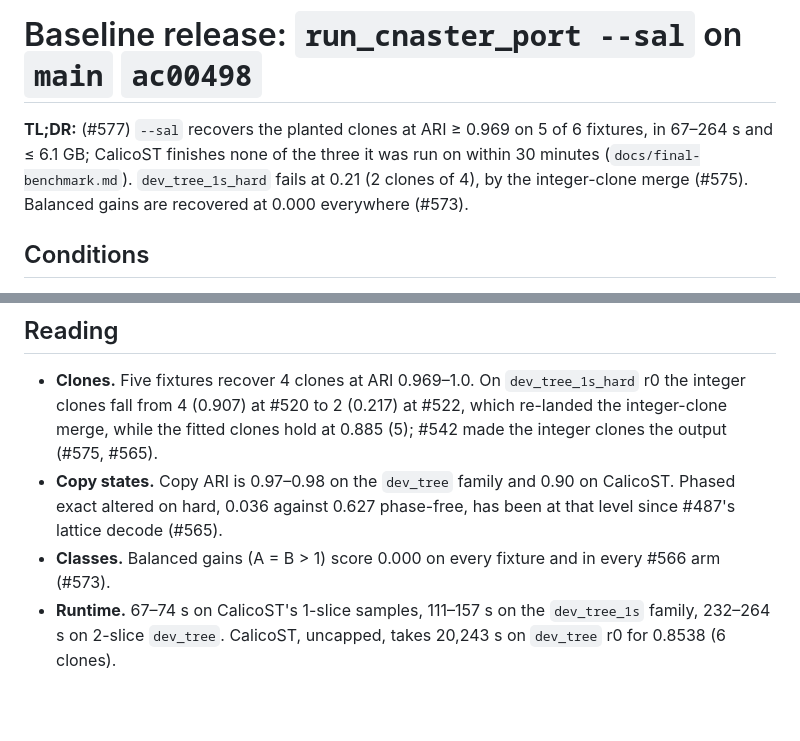
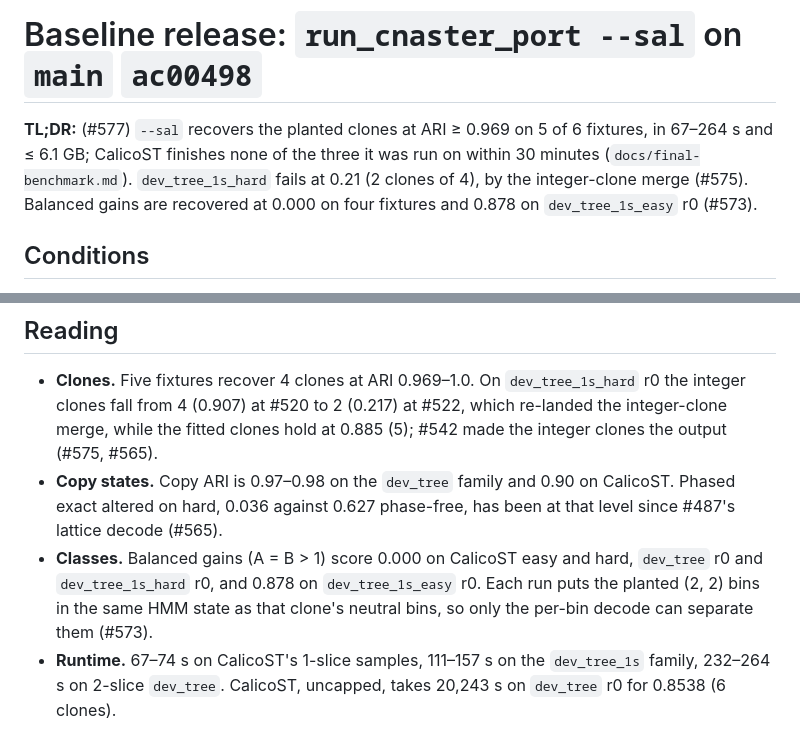
Before and after one commit to michaelJwilson/port, a Markdown page: docs/baseline-release.md, 2 parts joined by grey strips. GitHub-like rendering; blank space fills up the shorter version.

Commit message:
baseline-release: balanced gains are 0.878 on dev_tree_1s_easy r0, not 0 everywhere (#573)
Co-Authored-By: Claude Opus 5.5 <noreply@anthropic.com>
Claude-Session: https://claude.ai/code/session_013R45AV845g3YiWXZGEDB8u

```diff
--- a/docs/baseline-release.md
+++ b/docs/baseline-release.md
@@ -4,7 +4,8 @@
 fixtures, in 67–264 s and ≤ 6.1 GB; CalicoST finishes none of the three it was
 run on within 30 minutes (`docs/final-benchmark.md`). `dev_tree_1s_hard`
 fails at 0.21 (2 clones of 4), by the integer-clone merge (#575). Balanced
-gains are recovered at 0.000 everywhere (#573).
+gains are recovered at 0.000 on four fixtures and 0.878 on
+`dev_tree_1s_easy` r0 (#573).
 
 ## Conditions
 
@@ -58,8 +59,11 @@ clones.
 - **Copy states.** Copy ARI is 0.97–0.98 on the `dev_tree` family and 0.90 on
   CalicoST. Phased exact altered on hard, 0.036 against 0.627 phase-free, has
   been at that level since #487's lattice decode (#565).
-- **Classes.** Balanced gains (A = B > 1) score 0.000 on every fixture and in
-  every #566 arm (#573).
+- **Classes.** Balanced gains (A = B > 1) score 0.000 on CalicoST easy and
+  hard, `dev_tree` r0 and `dev_tree_1s_hard` r0, and 0.878 on
+  `dev_tree_1s_easy` r0. Each run puts the planted (2, 2) bins in the same
+  HMM state as that clone's neutral bins, so only the per-bin decode can
+  separate them (#573).
 - **Runtime.** 67–74 s on CalicoST's 1-slice samples, 111–157 s on the
   `dev_tree_1s` family, 232–264 s on 2-slice `dev_tree`. CalicoST, uncapped,
   takes 20,243 s on `dev_tree` r0 for 0.8538 (6 clones).
```
